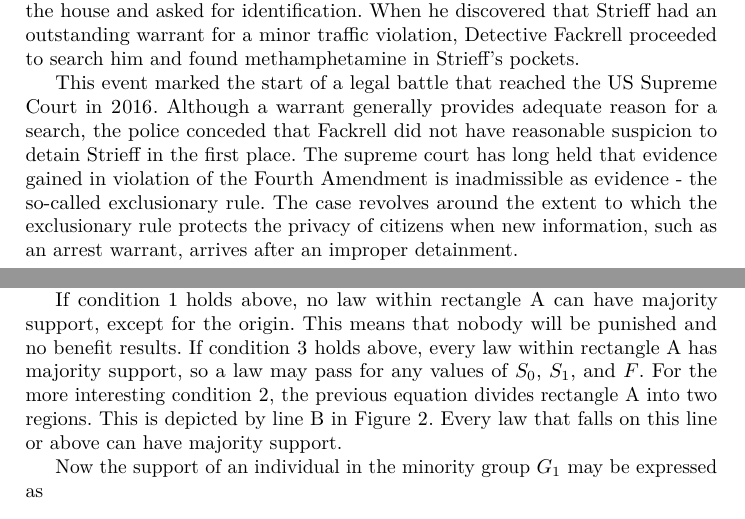
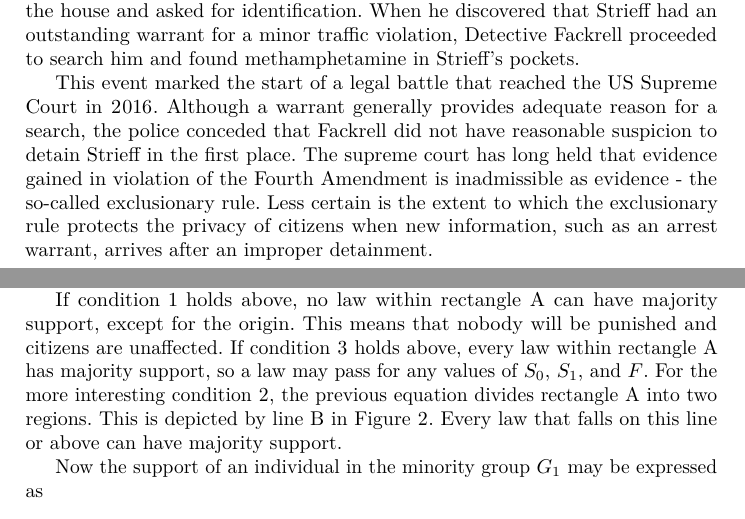
Before and after one commit to Balances-of-Power/FC_2017, a LaTeX thesis (paper.tex, which reads analysis.tex, intro.tex): two parts of pages 1 and 12 of 17, joined at a grey line, cut so that both start at the same text. Compiled offline with pdfLaTeX.

Commit message:
a few minor edits

```diff
--- a/analysis.tex
+++ b/analysis.tex
@@ -208,7 +208,7 @@ The middle possibility, in which majority support increases with $p_1$ but decre
 %U_L(0) = b_{00}n_0p_0 + b_{01} n_1p_1 \geq 0
 %\end{align}
 
-If condition 1 holds above, no law within rectangle A can have majority support, except for the origin.  This means that nobody will be punished and no benefit results.  If condition 3 holds above, every law within rectangle A has majority support, so a law may pass for any values of $S_0$, $S_1$, and $F$.  For the more interesting condition 2, the previous equation divides rectangle A into two regions.  This is depicted by line B in Figure \ref{fig:criminals}.  Every law that falls on this line or above can have majority support.
+If condition 1 holds above, no law within rectangle A can have majority support, except for the origin.  This means that nobody will be punished and citizens are unaffected.  If condition 3 holds above, every law within rectangle A has majority support, so a law may pass for any values of $S_0$, $S_1$, and $F$.  For the more interesting condition 2, the previous equation divides rectangle A into two regions.  This is depicted by line B in Figure \ref{fig:criminals}.  Every law that falls on this line or above can have majority support.
 
 Now the support of an individual in the minority group $G_1$ may be expressed as %Using a similar argument to that above, we can derive the support of a type 1 citizen for the law to be
 
--- a/intro.tex
+++ b/intro.tex
@@ -10,7 +10,7 @@
 
 In 2006, Utah police received an anonymous tip about drugs being sold out of a house in South Salt Lake. Detective Douglas Fackrell spent several hours surveilling the house in an unmarked car, but saw only modestly suspicious activity.  After a week, he stopped an individual, Edward Strieff, as he was exiting the house and asked for identification.  When he discovered that Strieff had an outstanding warrant for a minor traffic violation, Detective Fackrell proceeded to search him and found methamphetamine in Strieff's pockets.
 
-This event marked the start of a legal battle that reached the US Supreme Court in 2016.  Although a warrant generally provides adequate reason for a search, the police conceded that Fackrell did not have reasonable suspicion to detain Strieff in the first place.  The supreme court has long held that evidence gained in violation of the Fourth Amendment is inadmissible as evidence - the so-called exclusionary rule.  The case revolves around the extent to which the exclusionary rule protects the privacy of citizens when new information, such as an arrest warrant, arrives after an improper detainment.
+This event marked the start of a legal battle that reached the US Supreme Court in 2016.  Although a warrant generally provides adequate reason for a search, the police conceded that Fackrell did not have reasonable suspicion to detain Strieff in the first place.  The supreme court has long held that evidence gained in violation of the Fourth Amendment is inadmissible as evidence - the so-called exclusionary rule.  Less certain is the extent to which the exclusionary rule protects the privacy of citizens when new information, such as an arrest warrant, arrives after an improper detainment.
 
 Although the Supreme Court ultimately ruled against Strieff, the case reveals the extent to which our value of privacy is bound up in notions of power and polarization.  During oral argument in February, Justice Sonya Sotomayor posed the following question.
 
```
Also changed, not shown: related.tex (+1 -1 lines), intro.tex (2 more changed lines).
